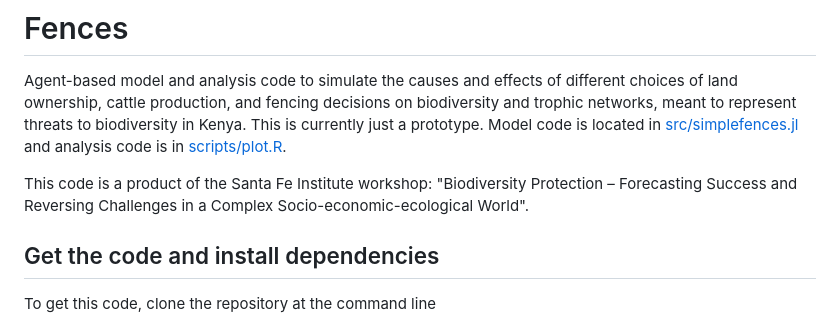
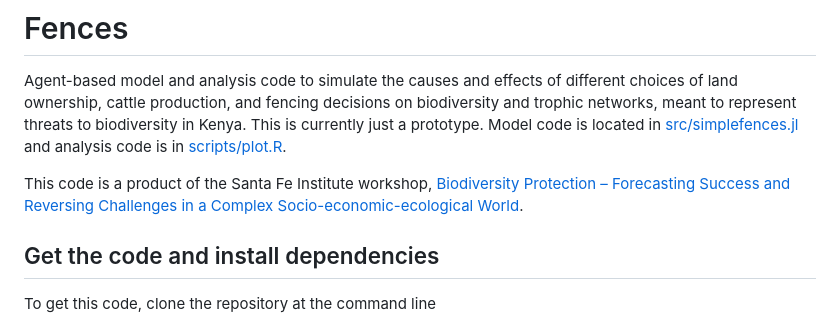
Before and after one commit to mt-digital/fences, a Markdown page: README.md, the part around the change. Drawn GitHub-style.

Commit message:
link to workshop in README

```diff
--- a/README.md
+++ b/README.md
@@ -2,7 +2,7 @@
 
 Agent-based model and analysis code to simulate the causes and effects of different choices of land ownership, cattle production, and fencing decisions on biodiversity and trophic networks, meant to represent threats to biodiversity in Kenya. This is currently just a prototype. Model code is located in [src/simplefences.jl](src/simplefences.jl) and analysis code is in [scripts/plot.R](scripts/plot.R).
 
-This code is a product of the Santa Fe Institute workshop: "Biodiversity Protection – Forecasting Success and Reversing Challenges in a Complex Socio-economic-ecological World".
+This code is a product of the Santa Fe Institute workshop, [Biodiversity Protection – Forecasting Success and Reversing Challenges in a Complex Socio-economic-ecological World](https://www.santafe.edu/events/biodiversity-protection-forecasting-success-and-reversing-challenges-complex-socio-economic-ecological-world).
 
 ## Get the code and install dependencies
 
```
